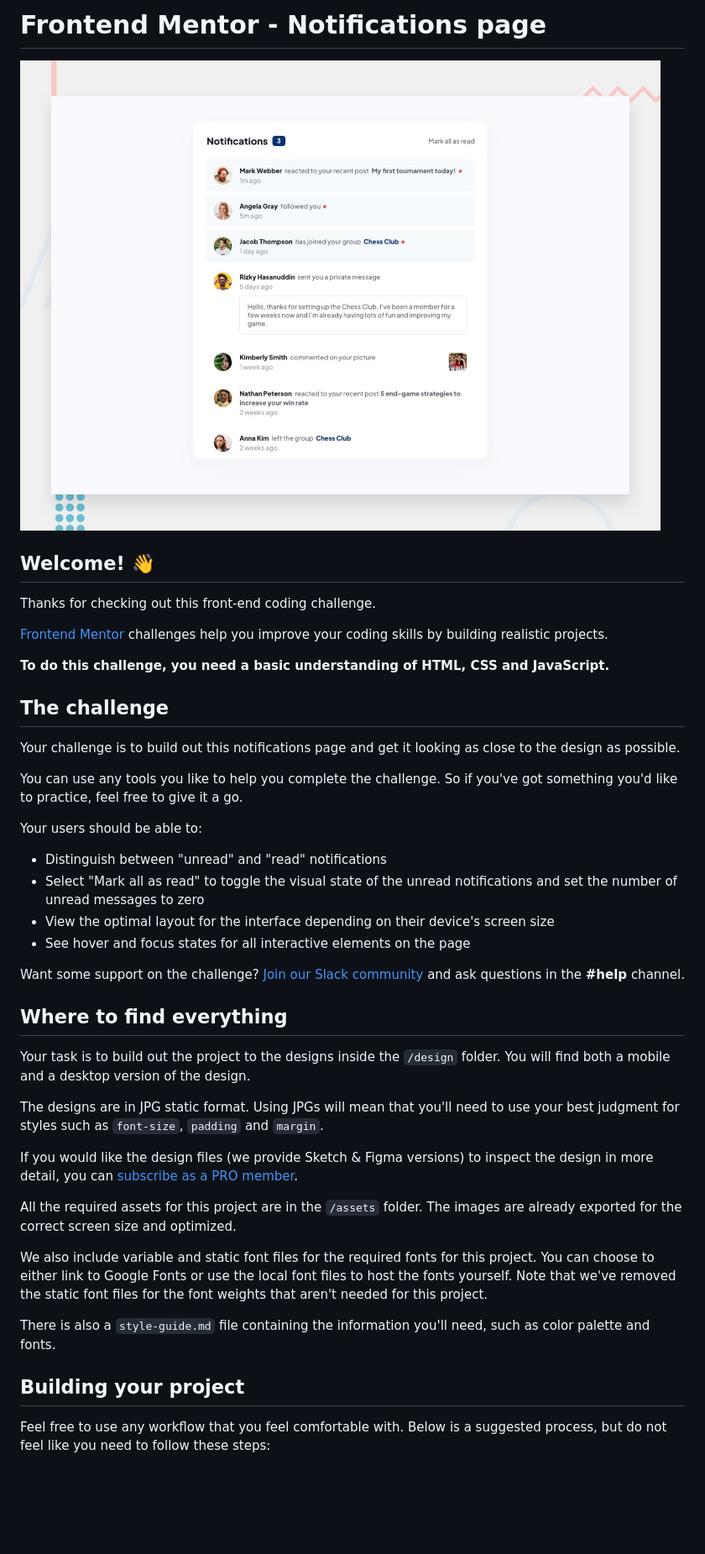
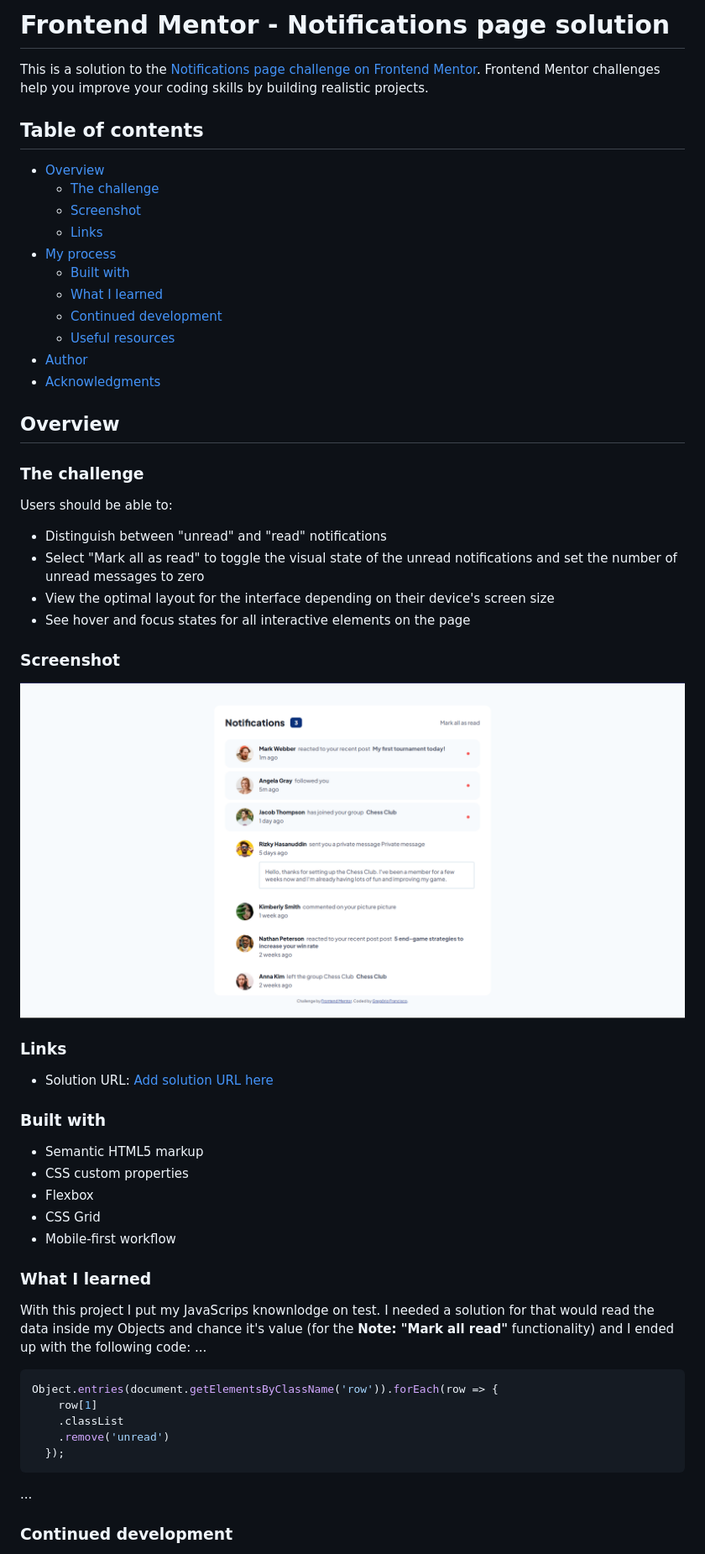
Before and after one commit to gregoriofrancisco99/notifications-page, a Markdown page: README.md, the part around the change printed below. Shown: that part at 84% size. Drawn GitHub-style; pictures changed too: screenshot.png (added); blank space fills up the shorter version.

````diff
--- a/README.md
+++ b/README.md
@@ -1,45 +1,61 @@
-# Frontend Mentor - Notifications page
+# Frontend Mentor - Notifications page solution
 
-![Design preview for the Notifications page coding challenge](./design/desktop-preview.jpg)
+This is a solution to the [Notifications page challenge on Frontend Mentor](https://www.frontendmentor.io/challenges/notifications-page-DqK5QAmKbC). Frontend Mentor challenges help you improve your coding skills by building realistic projects.
 
-## Welcome! 👋
+## Table of contents
 
-Thanks for checking out this front-end coding challenge.
+- [Overview](#overview)
+  - [The challenge](#the-challenge)
+  - [Screenshot](#screenshot)
+  - [Links](#links)
+- [My process](#my-process)
+  - [Built with](#built-with)
+  - [What I learned](#what-i-learned)
+  - [Continued development](#continued-development)
+  - [Useful resources](#useful-resources)
+- [Author](#author)
+- [Acknowledgments](#acknowledgments)
 
-[Frontend Mentor](https://www.frontendmentor.io) challenges help you improve your coding skills by building realistic projects.
+## Overview
 
-**To do this challenge, you need a basic understanding of HTML, CSS and JavaScript.**
+### The challenge
 
-## The challenge
-
-Your challenge is to build out this notifications page and get it looking as close to the design as possible.
-
-You can use any tools you like to help you complete the challenge. So if you've got something you'd like to practice, feel free to give it a go.
-
-Your users should be able to:
+Users should be able to:
 
 - Distinguish between "unread" and "read" notifications
 - Select "Mark all as read" to toggle the visual state of the unread notifications and set the number of unread messages to zero
 - View the optimal layout for the interface depending on their device's screen size
 - See hover and focus states for all interactive elements on the page
 
-Want some support on the challenge? [Join our Slack community](https://www.frontendmentor.io/slack) and ask questions in the **#help** channel.
+### Screenshot
 
-## Where to find everything
+![](./screenshot.png)
 
-Your task is to build out the project to the designs inside the `/design` folder. You will find both a mobile and a desktop version of the design.
+### Links
 
-The designs are in JPG static format. Using JPGs will mean that you'll need to use your best judgment for styles such as `font-size`, `padding` and `margin`.
+- Solution URL: [Add solution URL here](https://notificationspage.vercel.app/)
 
-If you would like the design files (we provide Sketch & Figma versions) to inspect the design in more detail, you can [subscribe as a PRO member](https://www.frontendmentor.io/pro).
+### Built with
 
-All the required assets for this project are in the `/assets` folder. The images are already exported for the correct screen size and optimized.
+- Semantic HTML5 markup
+- CSS custom properties
+- Flexbox
+- CSS Grid
+- Mobile-first workflow
 
-We also include variable and static font files for the required fonts for this project. You can choose to either link to Google Fonts or use the local font files to host the fonts yourself. Note that we've removed the static font files for the font weights that aren't needed for this project.
+### What I learned
 
-There is also a `style-guide.md` file containing the information you'll need, such as color palette and fonts.
+With this project I put my JavaScrips knownlodge on test. I needed a solution for that would read the data inside my Objects and chance it's value (for the **Note: "Mark all read"** functionality) and I ended up with the following code:
+...
+```js
+Object.entries(document.getElementsByClassName('row')).forEach(row => {
+    row[1]
+    .classList
+    .remove('unread')
+  });
+```
+...
 
-## Building your project
 
-Feel free to use any workflow that you feel comfortable with. Below is a suggested process, but do not feel like you need to follow these steps:
+### Continued development
 
````
Also changed, not shown: other parts of README.md (+7 -47 lines), README-template.md (deleted, +0 -113 lines).
